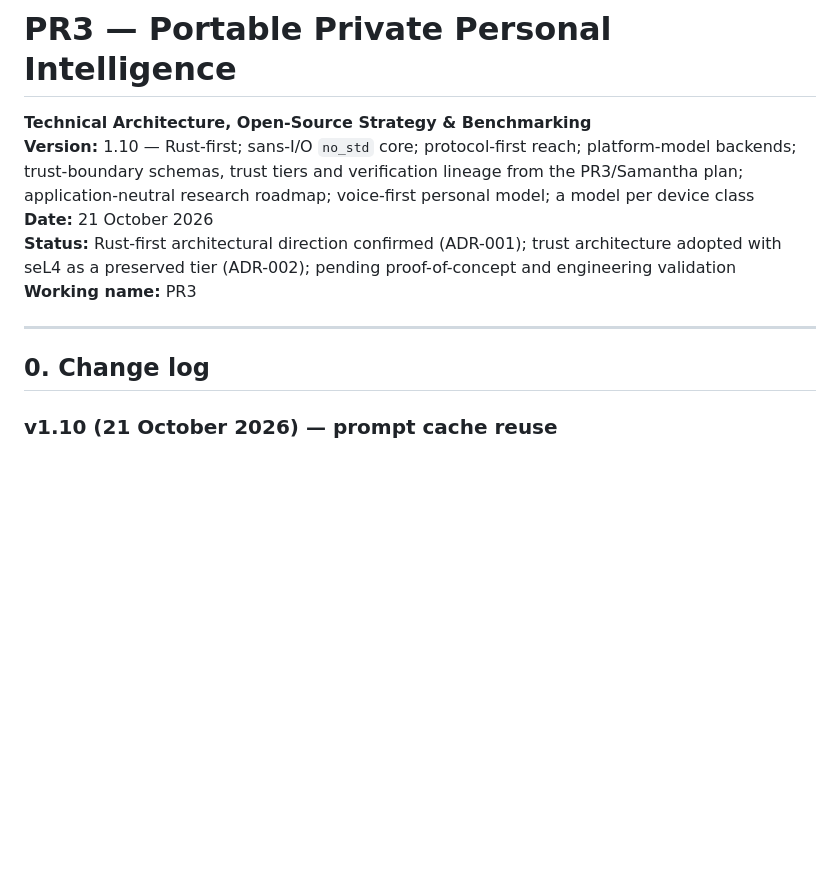
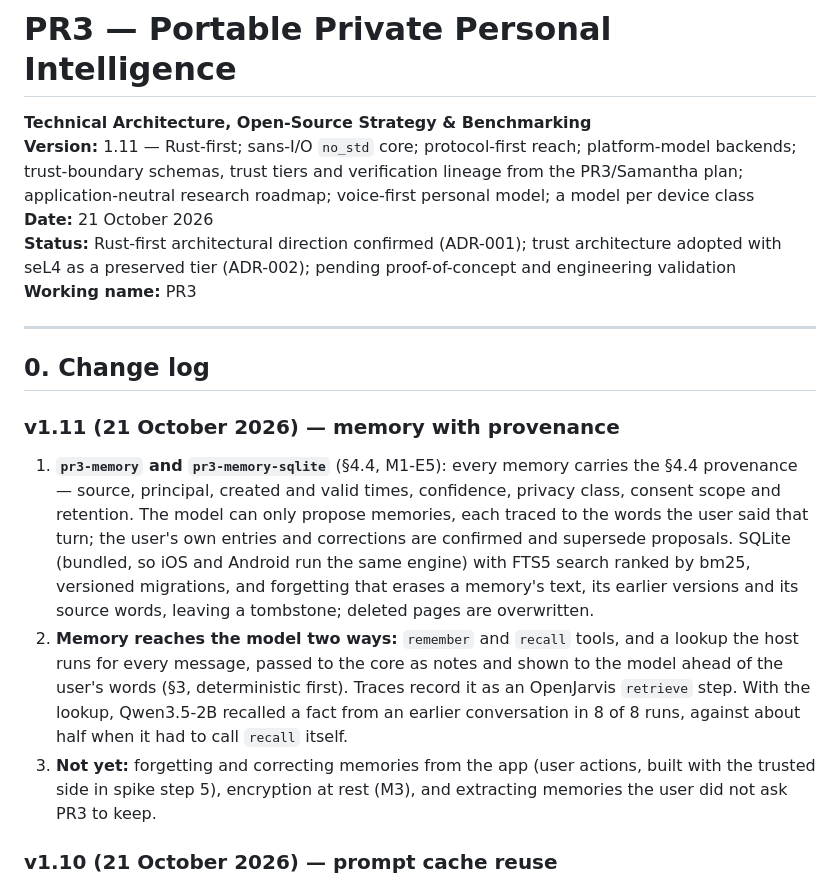
Before and after one commit to PooyaEimandar/PR3, a Markdown page: Roadmap.MD, the part around the change. GitHub-like rendering; blank space fills up the shorter version.

```diff
--- a/Roadmap.MD
+++ b/Roadmap.MD
@@ -1,7 +1,7 @@
 # PR3 — Portable Private Personal Intelligence
 
 **Technical Architecture, Open-Source Strategy & Benchmarking**
-**Version:** 1.10 — Rust-first; sans-I/O `no_std` core; protocol-first reach; platform-model backends; trust-boundary schemas, trust tiers and verification lineage from the PR3/Samantha plan; application-neutral research roadmap; voice-first personal model; a model per device class
+**Version:** 1.11 — Rust-first; sans-I/O `no_std` core; protocol-first reach; platform-model backends; trust-boundary schemas, trust tiers and verification lineage from the PR3/Samantha plan; application-neutral research roadmap; voice-first personal model; a model per device class
 **Date:** 21 October 2026
 **Status:** Rust-first architectural direction confirmed (ADR-001); trust architecture adopted with seL4 as a preserved tier (ADR-002); pending proof-of-concept and engineering validation
 **Working name:** PR3
@@ -9,6 +9,12 @@
 ---
 
 ## 0. Change log
+
+### v1.11 (21 October 2026) — memory with provenance
+
+1. **`pr3-memory` and `pr3-memory-sqlite`** (§4.4, M1-E5): every memory carries the §4.4 provenance — source, principal, created and valid times, confidence, privacy class, consent scope and retention. The model can only propose memories, each traced to the words the user said that turn; the user's own entries and corrections are confirmed and supersede proposals. SQLite (bundled, so iOS and Android run the same engine) with FTS5 search ranked by bm25, versioned migrations, and forgetting that erases a memory's text, its earlier versions and its source words, leaving a tombstone; deleted pages are overwritten.
+2. **Memory reaches the model two ways:** `remember` and `recall` tools, and a lookup the host runs for every message, passed to the core as notes and shown to the model ahead of the user's words (§3, deterministic first). Traces record it as an OpenJarvis `retrieve` step. With the lookup, Qwen3.5-2B recalled a fact from an earlier conversation in 8 of 8 runs, against about half when it had to call `recall` itself.
+3. **Not yet:** forgetting and correcting memories from the app (user actions, built with the trusted side in spike step 5), encryption at rest (M3), and extracting memories the user did not ask PR3 to keep.
 
 ### v1.10 (21 October 2026) — prompt cache reuse
 
```
Also changed, not shown: README.md (+3 -0 lines).
